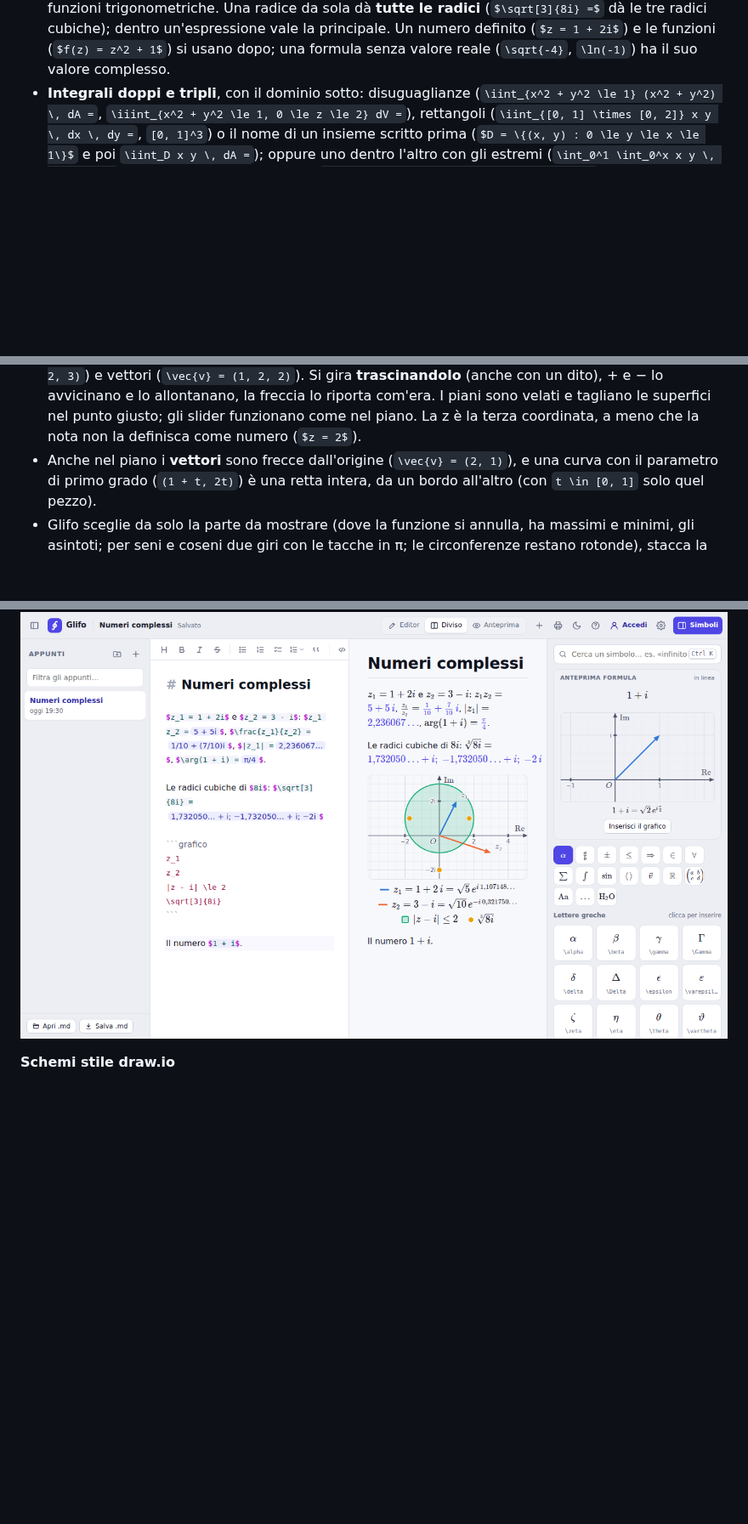
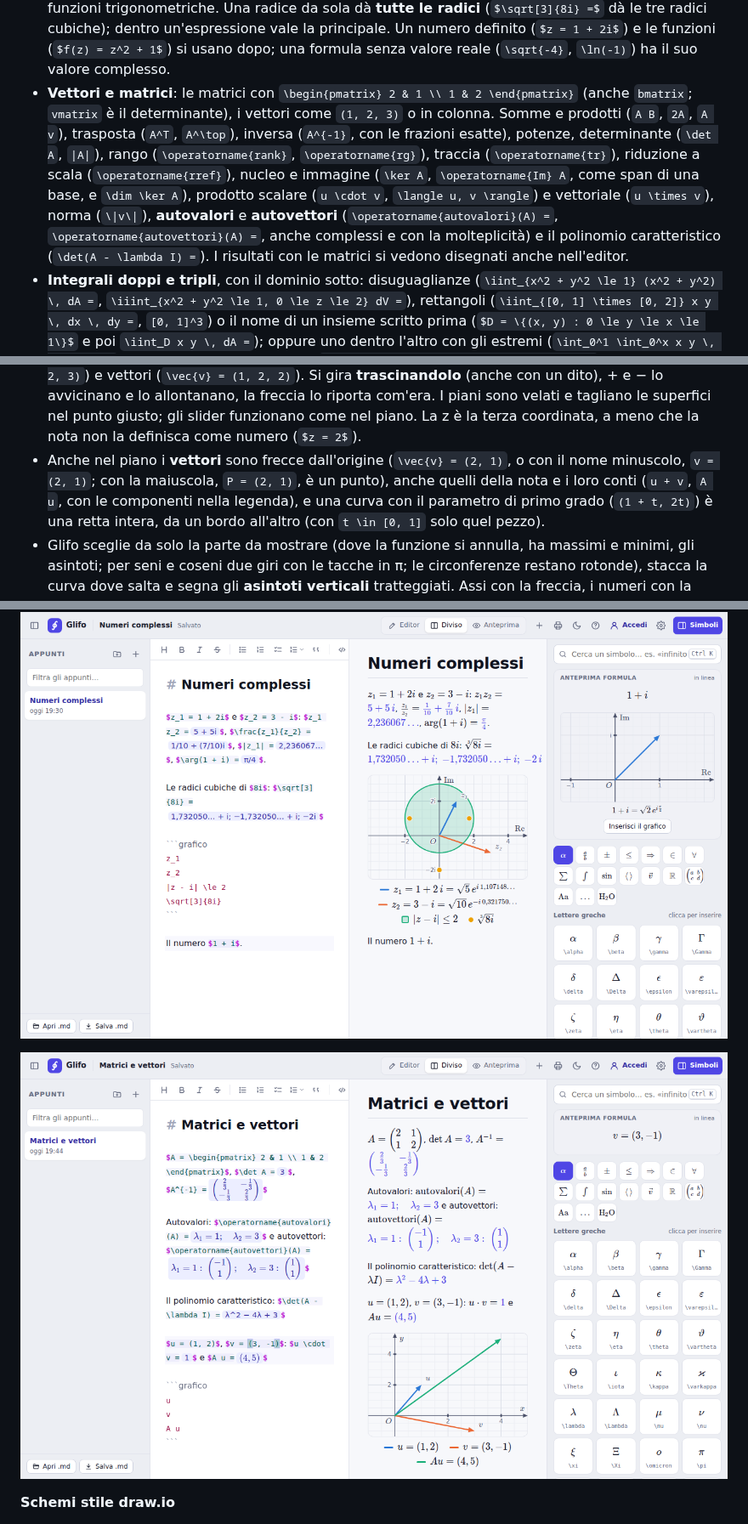
Before and after one commit to DioDiAltro/Glifo, a Markdown page: README.md, 3 parts joined by grey strips. Shown at 85% size. Rendered like a GitHub page; pictures changed too: docs/matrici.png (added); blank space fills up the shorter version.

```diff
--- a/README.md
+++ b/README.md
@@ -138,6 +138,15 @@ chi sta provando Glifo.*
   radici cubiche); dentro un'espressione vale la principale. Un numero definito (`$z = 1 + 2i$`) e le
   funzioni (`$f(z) = z^2 + 1$`) si usano dopo; una formula senza valore reale (`\sqrt{-4}`, `\ln(-1)`)
   ha il suo valore complesso.
+- **Vettori e matrici**: le matrici con `\begin{pmatrix} 2 & 1 \\ 1 & 2 \end{pmatrix}` (anche `bmatrix`;
+  `vmatrix` è il determinante), i vettori come `(1, 2, 3)` o in colonna. Somme e prodotti (`A B`, `2A`,
+  `A v`), trasposta (`A^T`, `A^\top`), inversa (`A^{-1}`, con le frazioni esatte), potenze, determinante
+  (`\det A`, `|A|`), rango (`\operatorname{rank}`, `\operatorname{rg}`), traccia (`\operatorname{tr}`),
+  riduzione a scala (`\operatorname{rref}`), nucleo e immagine (`\ker A`, `\operatorname{Im} A`, come span
+  di una base, e `\dim \ker A`), prodotto scalare (`u \cdot v`, `\langle u, v \rangle`) e vettoriale
+  (`u \times v`), norma (`\|v\|`), **autovalori** e **autovettori** (`\operatorname{autovalori}(A) =`,
+  `\operatorname{autovettori}(A) =`, anche complessi e con la molteplicità) e il polinomio caratteristico
+  (`\det(A - \lambda I) =`). I risultati con le matrici si vedono disegnati anche nell'editor.
 - **Integrali doppi e tripli**, con il dominio sotto: disuguaglianze (`\iint_{x^2 + y^2 \le 1} (x^2 + y^2) \, dA =`,
   `\iiint_{x^2 + y^2 \le 1, 0 \le z \le 2} dV =`), rettangoli (`\iint_{[0, 1] \times [0, 2]} x y \, dx \, dy =`,
   `[0, 1]^3`) o il nome di un insieme scritto prima (`$D = \{(x, y) : 0 \le y \le x \le 1\}$` e poi
@@ -188,7 +197,9 @@ chi sta provando Glifo.*
   allontanano, la freccia lo riporta com'era. I piani sono velati e tagliano le superfici nel punto
   giusto; gli slider funzionano come nel piano. La z è la terza coordinata, a meno che la nota non la
   definisca come numero (`$z = 2$`).
-- Anche nel piano i **vettori** sono frecce dall'origine (`\vec{v} = (2, 1)`), e una curva con il
+- Anche nel piano i **vettori** sono frecce dall'origine (`\vec{v} = (2, 1)`, o con il nome minuscolo,
+  `v = (2, 1)`; con la maiuscola, `P = (2, 1)`, è un punto), anche quelli della nota e i loro conti
+  (`u + v`, `A u`, con le componenti nella legenda), e una curva con il
   parametro di primo grado (`(1 + t, 2t)`) è una retta intera, da un bordo all'altro (con
   `t \in [0, 1]` solo quel pezzo).
 - Glifo sceglie da solo la parte da mostrare (dove la funzione si annulla, ha massimi e minimi, gli
@@ -217,6 +228,8 @@ chi sta provando Glifo.*
 ![Integrali doppi e tripli: il dominio nel piano, il volume sotto la superficie e un solido in coordinate sferiche](docs/integrali-multipli.png)
 
 ![Numeri complessi: i conti nella nota e il piano di Gauss con frecce, radici e zone](docs/numeri-complessi.png)
+
+![Matrici e vettori: inversa, autovalori, autovettori e polinomio caratteristico, e i vettori come frecce](docs/matrici.png)
 
 **Schemi stile draw.io**
 - Il pulsante con i due riquadri nella barra apre un editor a tutto schermo: forme a sinistra
```
Also changed, not shown: other parts of README.md (+1 -0 lines), CLAUDE.md (+3 -1 lines), ROADMAP.md (+7 -3 lines), 11 other files.
